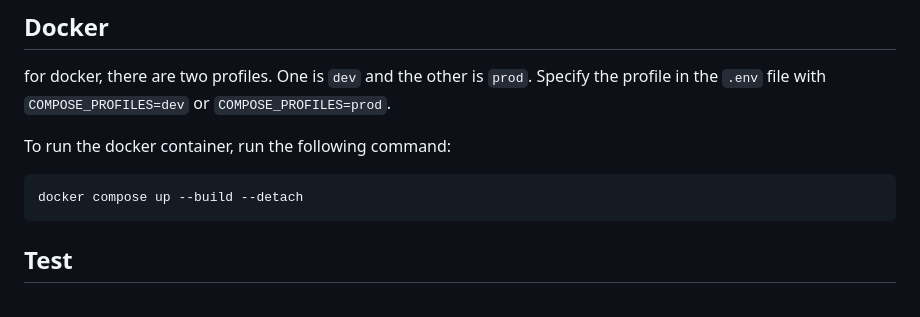
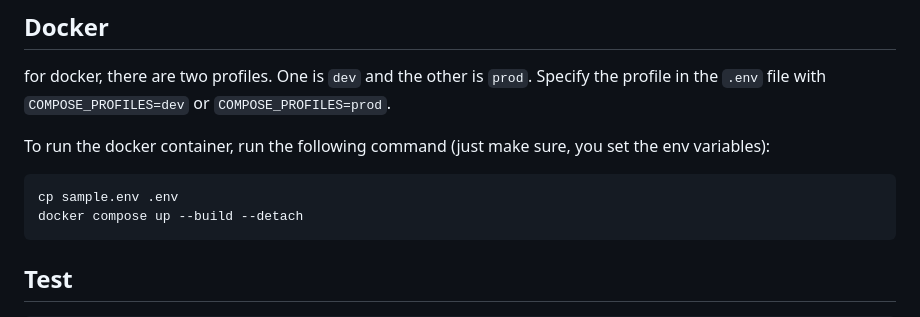
Before and after one commit to rabinkmc/dda, a Markdown page: readme.md, the part around the change. GitHub-like rendering.

Commit message:
fix: add .env reminder before running docker

````diff
--- a/readme.md
+++ b/readme.md
@@ -72,9 +72,10 @@ python manage.py runserver
 for docker, there are two profiles. One is `dev` and the other is `prod`.
 Specify the profile in the `.env` file with `COMPOSE_PROFILES=dev` or `COMPOSE_PROFILES=prod`.
 
-To run the docker container, run the following command:
+To run the docker container, run the following command (just make sure, you set the env variables):
 
 ```bash
+cp sample.env .env
 docker compose up --build --detach
 ```
 
````
